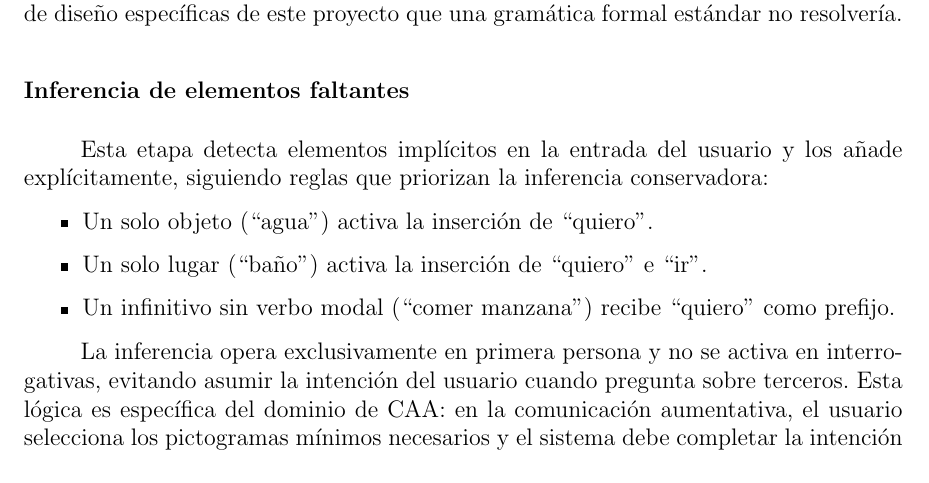
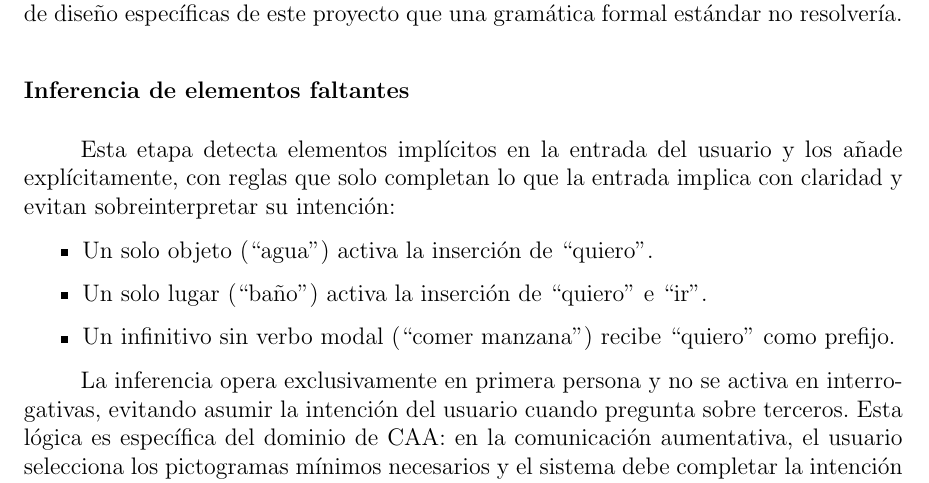
Before and after one commit to Lagaress/tfg-memory, a LaTeX document (main.tex, which reads sections/development/gramatica-formal.tex): part of page 43 of 119, cut so that both start at the same text. Compiled offline with pdfLaTeX.

Commit message:
Explain 'inferencia conservadora' in grammar section
Replace jargon with a plain description: rules only complete what
the input clearly implies and avoid over-interpreting intent.

Co-Authored-By: Claude Opus 4.7 <noreply@anthropic.com>

```diff
--- a/sections/development/gramatica-formal.tex
+++ b/sections/development/gramatica-formal.tex
@@ -59,7 +59,7 @@ El reconocimiento del patrón solo fija la estructura de la oración; convertir
 
 \subsubsection{Inferencia de elementos faltantes}
 
-Esta etapa detecta elementos implícitos en la entrada del usuario y los añade explícitamente, siguiendo reglas que priorizan la inferencia conservadora:
+Esta etapa detecta elementos implícitos en la entrada del usuario y los añade explícitamente, con reglas que solo completan lo que la entrada implica con claridad y evitan sobreinterpretar su intención:
 
 \begin{itemize}
     \item Un solo objeto (``agua'') activa la inserción de ``quiero''.
```
